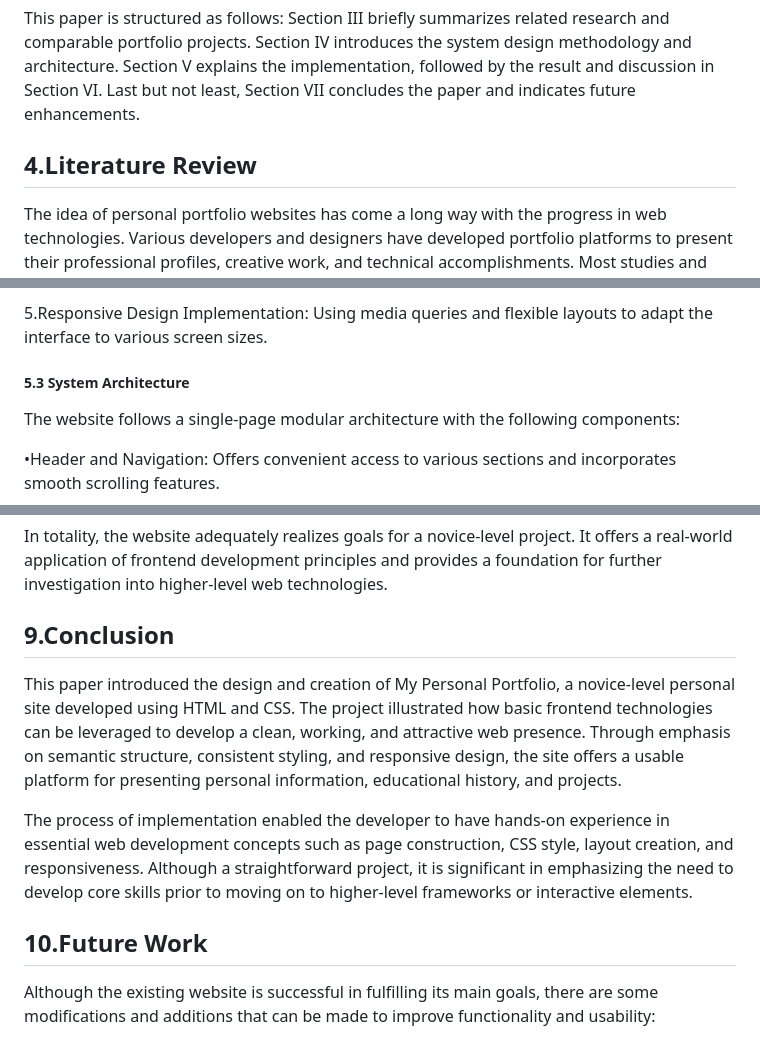
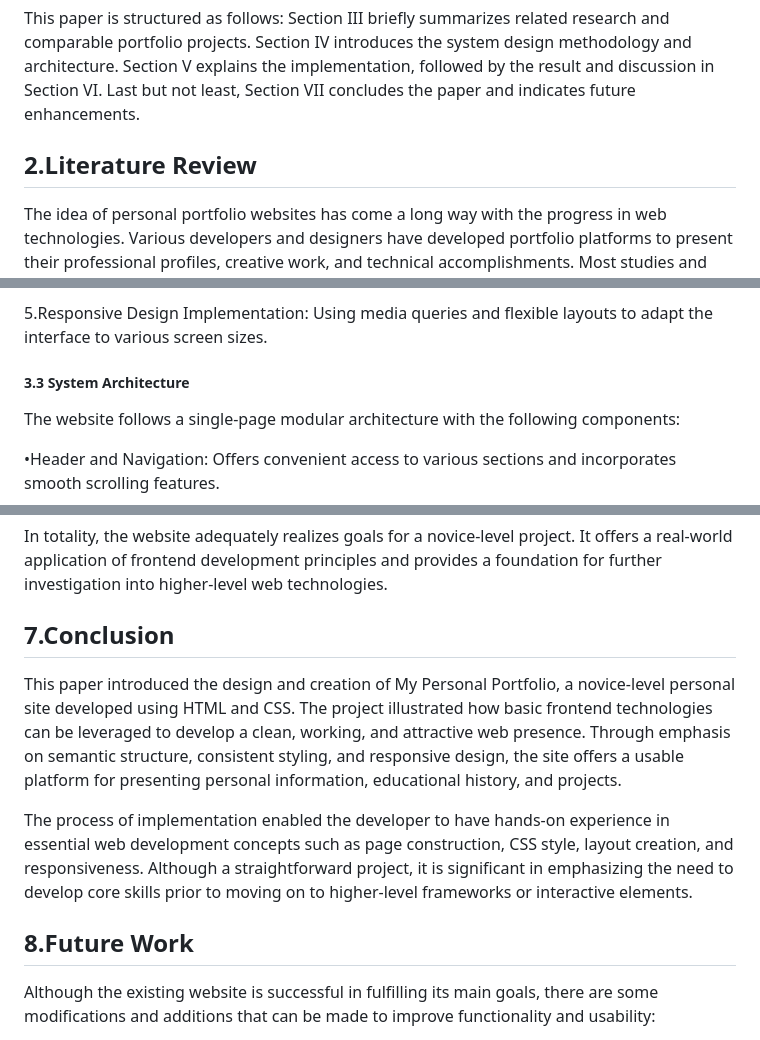
Before and after one commit to manideepika-komatireddy/My-Personal-Portfolio, a Markdown page: README.md, 3 parts joined by grey strips. GitHub-like rendering.

```diff
--- a/README.md
+++ b/README.md
@@ -18,7 +17,7 @@ This paper is structured as follows: Section III briefly summarizes related rese
 
 
 
-## 4.Literature Review
+## 2.Literature Review
 
 The idea of personal portfolio websites has come a long way with the progress in web technologies. Various developers and designers have developed portfolio platforms to present their professional profiles, creative work, and technical accomplishments. Most studies and online tutorials stress that a professionally designed digital portfolio can increase one's visibility and employability within the competitive job market.
 
@@ -54,7 +53,7 @@ Portfolio site is developed using a modular and responsive design approach to ma
 
 5.Responsive Design Implementation: Using media queries and flexible layouts to adapt the interface to various screen sizes.
 
-##### 5.3 System Architecture
+##### 3.3 System Architecture
 
 The website follows a single-page modular architecture with the following components:
 
@@ -106,7 +105,7 @@ In totality, the website adequately realizes goals for a novice-level project. I
 
 
 
-## 9.Conclusion
+## 7.Conclusion
 
 This paper introduced the design and creation of My Personal Portfolio, a novice-level personal site developed using HTML and CSS. The project illustrated how basic frontend technologies can be leveraged to develop a clean, working, and attractive web presence. Through emphasis on semantic structure, consistent styling, and responsive design, the site offers a usable platform for presenting personal information, educational history, and projects.
 
@@ -114,7 +113,7 @@ The process of implementation enabled the developer to have hands-on experience
 
 
 
-## 10.Future Work
+## 8.Future Work
 
 Although the existing website is successful in fulfilling its main goals, there are some modifications and additions that can be made to improve functionality and usability:
 
```
Also changed, not shown: other parts of README.md (+9 -10 lines).
